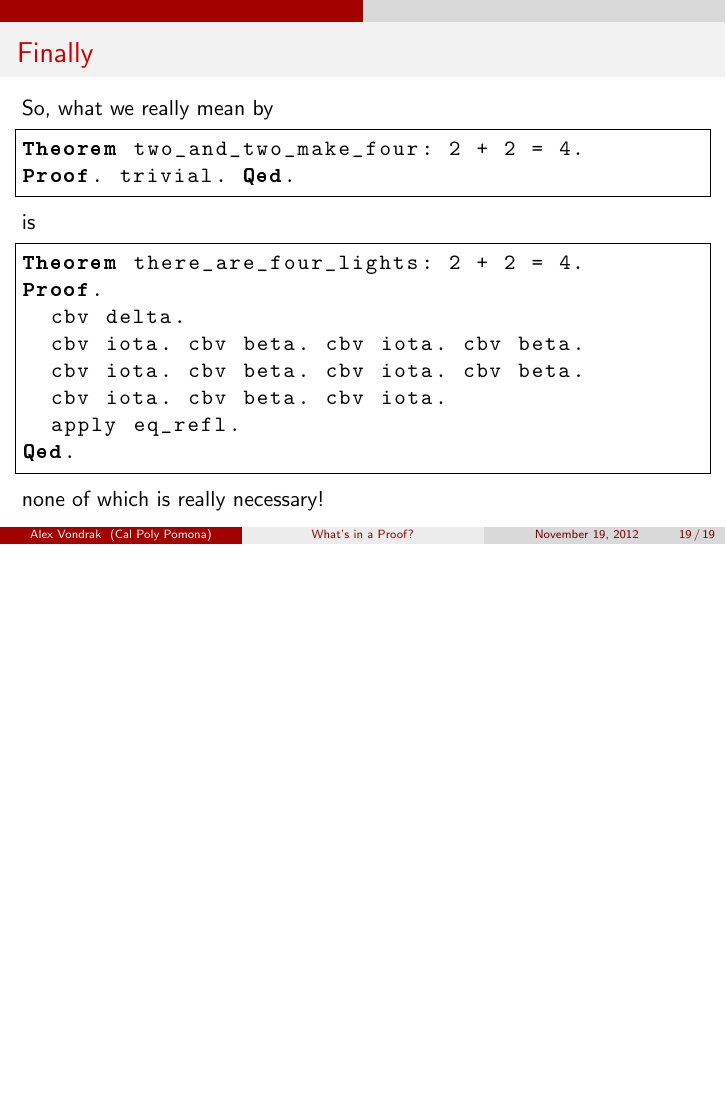
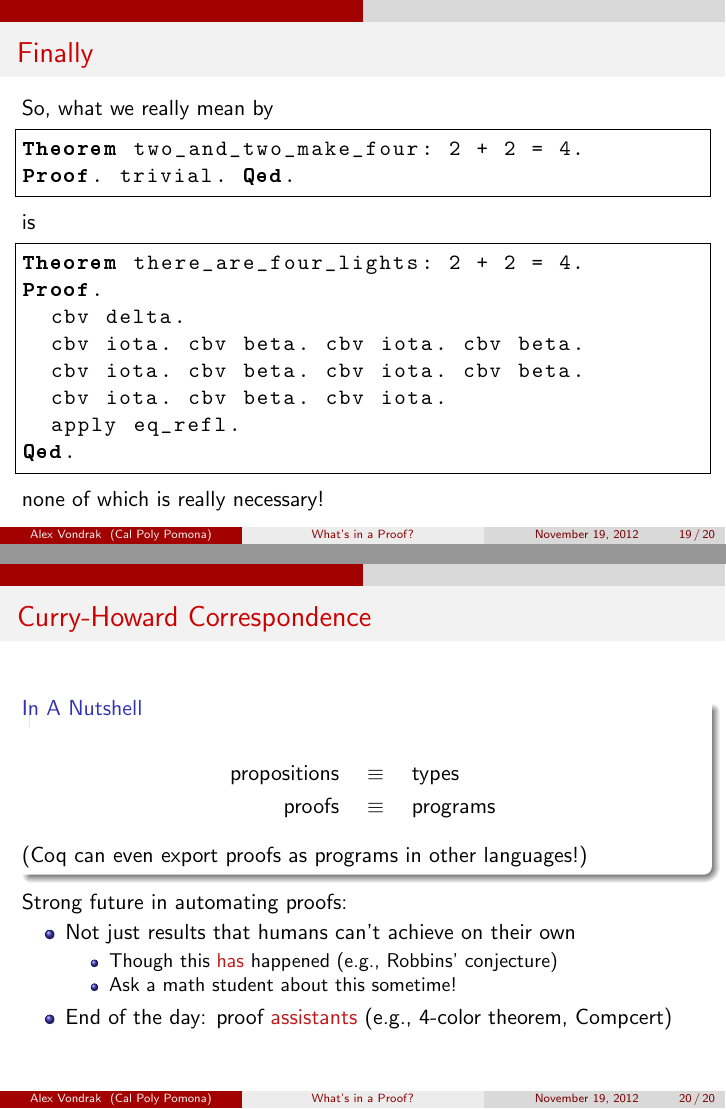
Before and after one commit to ajvondrak/coq, LaTeX slides (coq.tex): page 29 of 29 before the commit and pages 29 and 30 of 30 after it, the two joined at a grey line, the shorter picture padded with empty space. Compiled offline with pdfLaTeX.

Commit message:
wrap up slides with curry-howard isomorphism 'why should you care?' bit

```diff
--- a/coq.tex
+++ b/coq.tex
@@ -484,7 +484,24 @@
   none of which is really necessary!
 \end{frame}
 
-%\begin{frame}{Curry-Howard Correspondence}
-%\end{frame}
+\begin{frame}{Curry-Howard Correspondence}
+  \begin{block}{In A Nutshell}
+    \begin{align*}
+      \text{propositions} &\quad\equiv\quad \text{types} \\
+      \text{proofs}       &\quad\equiv\quad \text{programs}
+    \end{align*}
+    (Coq can even export proofs as programs in other languages!)
+  \end{block}
+  Strong future in automating proofs:
+  \begin{itemize}
+    \item Not just results that humans can't achieve on their own
+    \begin{itemize}
+      \item Though this \alert{has} happened (e.g., Robbins' conjecture)
+      \item Ask a math student about this sometime!
+    \end{itemize}
+    \item End of the day: proof \alert{assistants} (e.g., 4-color theorem,
+    Compcert)
+  \end{itemize}
+\end{frame}
 
 \end{document}
```
Also changed, not shown: coq.pdf.
